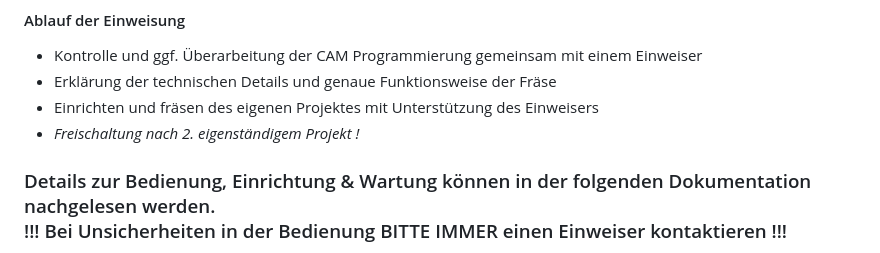
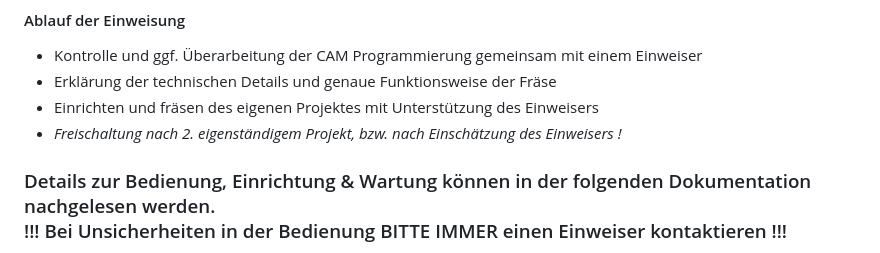
Before and after one commit to makerspace-wi/Project-CNC-3, a Markdown page: docs/index.md, the part around the change. GitHub-like rendering.

Commit message:
Dieter Doku

```diff
--- a/docs/index.md
+++ b/docs/index.md
@@ -28,7 +28,7 @@ Die CNC3-Fräse kann nur nach Einweisung und Freischaltung benutzt werden. Die B
 - Kontrolle und ggf. Überarbeitung der CAM Programmierung gemeinsam mit einem Einweiser
 - Erklärung der technischen Details und genaue Funktionsweise der Fräse
 - Einrichten und fräsen des eigenen Projektes mit Unterstützung des Einweisers
-- *Freischaltung nach 2. eigenständigem Projekt !*
+- *Freischaltung nach 2. eigenständigem Projekt, bzw. nach Einschätzung des Einweisers !*
 
 ### Details zur Bedienung, Einrichtung & Wartung können in der folgenden Dokumentation nachgelesen werden.<br> !!! Bei Unsicherheiten in der Bedienung BITTE IMMER einen Einweiser kontaktieren !!!
 
```
